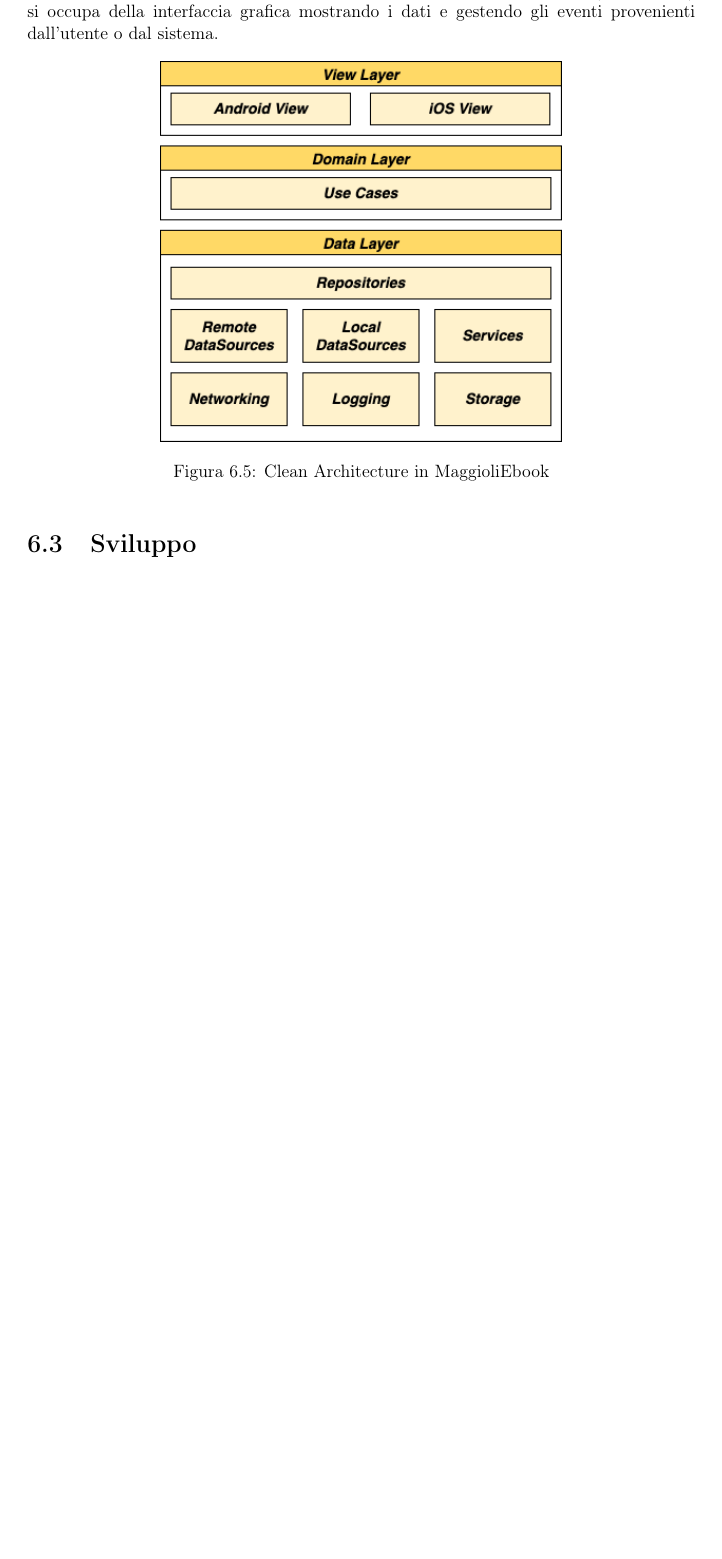
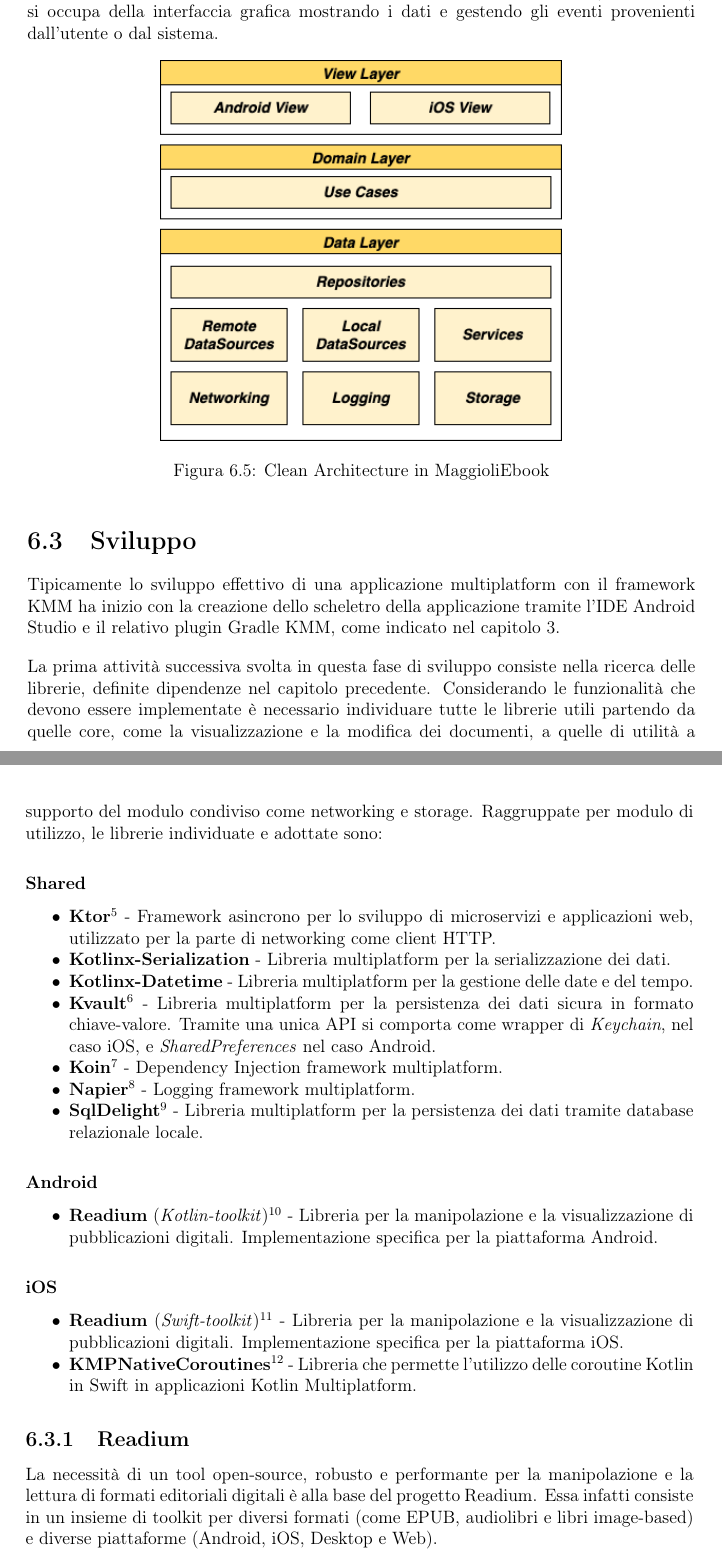
Before and after one commit to paganellif/tesi-paganelli, a LaTeX document (main.tex, which reads chapter/maggioliebook.tex): part of page 69 of 76 before the commit and two parts of pages 69 and 70 of 78 after it, the two joined at a grey line, cut so that both start at the same text, the shorter picture padded with empty space. Compiled offline with pdfLaTeX.

Commit message:
Updates from Overleaf

```diff
--- a/chapter/maggioliebook.tex
+++ b/chapter/maggioliebook.tex
@@ -67,7 +67,7 @@ Le schermate necessarie sono quindi: \textit{Reader}, responsabile della visuali
 \end{figure}
 
 \subsection{Architettura}
-L'architettura progettata per la applicazione segue la struttura \textit{Clean Architecture}~\cite{martin2017architecture} ed è composta da tre strati. Il primo strato (\textit{Data Layer}) consiste negli aggregati di dominio sopra descritti ed è responsabile per il recupero e il mantenimento dei dati su differenti sorgenti. Il secondo strato (\textit{Domain Layer}) facilità la comunicazione tra i differenti repository: qui si trovano tutti i casi d'uso del sistema che gestiscono il flusso dei dati provenienti o diretti verso il primo strato. Il terzo ed ultimo strato (\textit{View Layer}) si occupa della interfaccia grafica mostrando i dati e gestendo gli eventi provenienti dall'utente o dal sistema.
+Lo scopo di una applicazione multipiattaforma è la condivisione della sola logica applicativa come mostrato nella struttura di un applicazione KMM (fig. \ref{stackKMM}). L'architettura in grado di supportare efficacemente questo concetto è conosciuta come \textit{Clean Architecture}~\cite{martin2017architecture} ed è composta da tre strati. Il primo strato (\textit{Data Layer}) consiste negli aggregati di dominio sopra descritti ed è responsabile per il recupero e il mantenimento dei dati su differenti sorgenti. Il secondo strato (\textit{Domain Layer}) facilità la comunicazione tra i differenti repository: qui si trovano tutti i casi d'uso del sistema che gestiscono il flusso dei dati provenienti o diretti verso il primo strato. Il terzo ed ultimo strato (\textit{View Layer}) si occupa della interfaccia grafica mostrando i dati e gestendo gli eventi provenienti dall'utente o dal sistema.
 
 \begin{figure}[H]
     \centering
@@ -75,9 +75,32 @@ L'architettura progettata per la applicazione segue la struttura \textit{Clean A
     \caption{Clean Architecture in MaggioliEbook}
 \end{figure}
 
-% completare discussione su architettura kmm che fitta molto bene con la clean architecture
+\section{Sviluppo}
+Tipicamente lo sviluppo effettivo di una applicazione multiplatform con il framework KMM ha inizio con la creazione dello scheletro della applicazione tramite l'IDE Android Studio e il relativo plugin Gradle KMM, come indicato nel capitolo \ref{ch:app-multiplatform}.
 
-\section{Sviluppo}
+La prima attività successiva svolta in questa fase di sviluppo consiste nella ricerca delle librerie, definite dipendenze nel capitolo precedente. Considerando le funzionalità che devono essere implementate è necessario individuare tutte le librerie utili partendo da quelle core, come la visualizzazione e la modifica dei documenti, a quelle di utilità a supporto del modulo condiviso come networking e storage. Raggruppate per modulo di utilizzo, le librerie individuate e adottate sono:
+
+\subsubsection*{Shared}
+\begin{itemize}
+    \item \textbf{Ktor}\footnote{\href{https://github.com/ktorio/ktor}{https://github.com/ktorio/ktor}} - Framework asincrono per lo sviluppo di microservizi e applicazioni web, utilizzato per la parte di networking come client HTTP.
+    \item \textbf{Kotlinx-Serialization} - Libreria multiplatform per la serializzazione dei dati.
+    \item \textbf{Kotlinx-Datetime} - Libreria multiplatform per la gestione delle date e del tempo.
+    \item \textbf{Kvault}\footnote{\href{https://github.com/Liftric/KVault}{https://github.com/Liftric/KVault}} - Libreria multiplatform per la persistenza dei dati sicura in formato chiave-valore. Tramite una unica API si comporta come wrapper di \textit{Keychain}, nel caso iOS, e \textit{SharedPreferences} nel caso Android.
+    \item \textbf{Koin}\footnote{\href{https://github.com/InsertKoinIO/koin}{https://github.com/InsertKoinIO/koin}} - Dependency Injection framework multiplatform.
+    \item \textbf{Napier}\footnote{\href{https://github.com/AAkira/Napier}{https://github.com/AAkira/Napier}} - Logging framework multiplatform.
+    \item \textbf{SqlDelight}\footnote{\href{https://github.com/cashapp/sqldelight}{https://github.com/cashapp/sqldelight}} - Libreria multiplatform per la persistenza dei dati tramite database relazionale locale.
+\end{itemize}
+
+\subsubsection*{Android}
+\begin{itemize}
+    \item \textbf{Readium} (\textit{Kotlin-toolkit})\footnote{\href{https://github.com/readium/kotlin-toolkit}{https://github.com/readium/kotlin-toolkit}} - Libreria per la manipolazione e la visualizzazione di pubblicazioni digitali. Implementazione specifica per la piattaforma Android.
+\end{itemize}
+
+\subsubsection*{iOS}
+\begin{itemize}
+    \item \textbf{Readium} (\textit{Swift-toolkit})\footnote{\href{https://github.com/readium/swift-toolkit}{https://github.com/readium/swift-toolkit}} - Libreria per la manipolazione e la visualizzazione di pubblicazioni digitali. Implementazione specifica per la piattaforma iOS.
+    \item \textbf{KMPNativeCoroutines}\footnote{\href{https://github.com/rickclephas/KMP-NativeCoroutines}{https://github.com/rickclephas/KMP-NativeCoroutines}} - Libreria che permette l'utilizzo delle coroutine Kotlin in Swift in applicazioni Kotlin Multiplatform.
+\end{itemize}
 
 \subsection{Readium}
-% ricerca librerie e discussione readium
+La necessità di un tool open-source, robusto e performante per la manipolazione e la lettura di formati editoriali digitali è alla base del progetto Readium. Essa infatti consiste in un insieme di toolkit per diversi formati (come EPUB, audiolibri e libri image-based) e diverse piattaforme (Android, iOS, Desktop e Web).
@@ -83,0 +111 @@ L'architettura progettata per la applicazione segue la struttura \textit{Clean A
+    \item \textbf{Streamer} - Modulo composto dai seguenti due sottomoduli:
```
Also changed, not shown: img/readium-arch.png (renamed from img/tesi-22-readiumarch.drawio.png), chapter/maggioliebook.tex (18 more changed lines).
